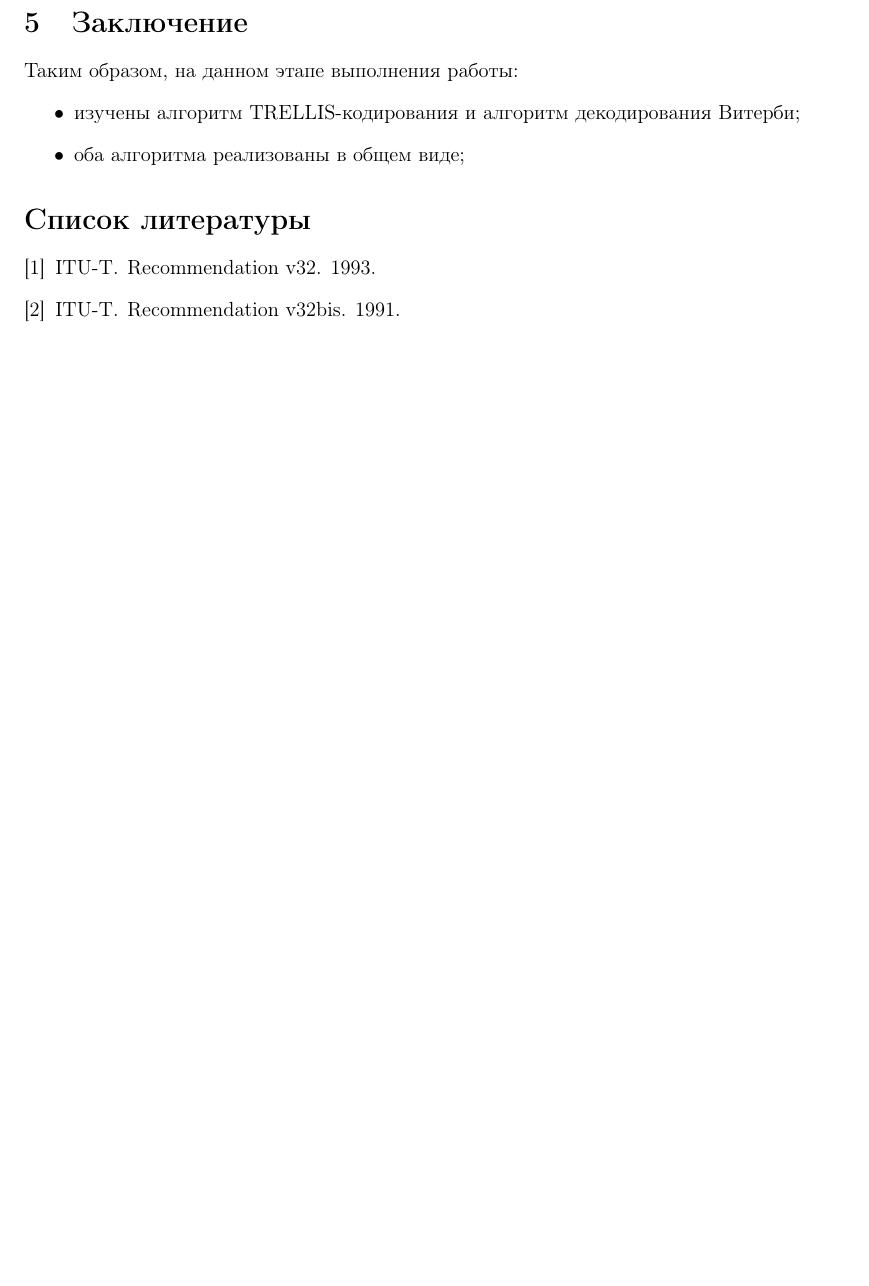
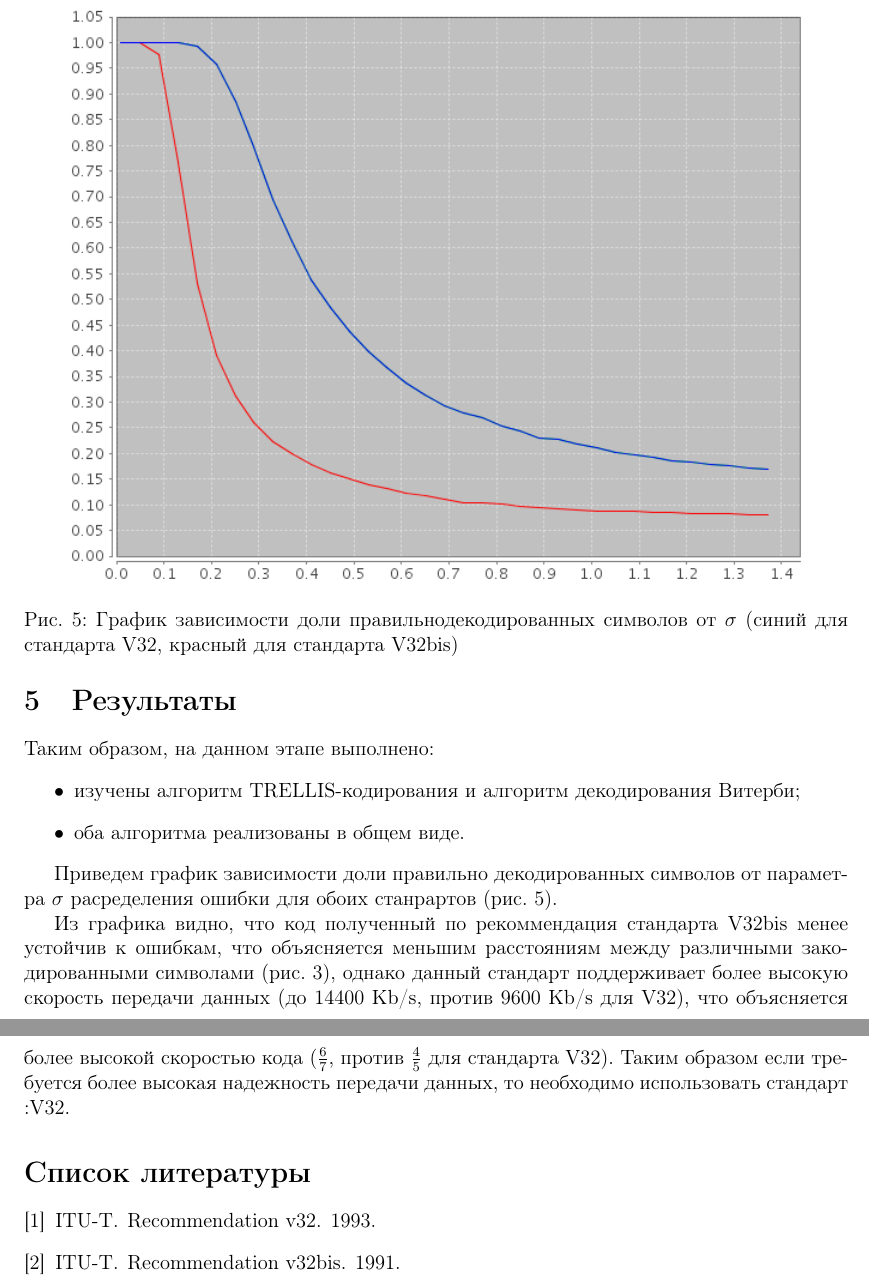
Before and after one commit to dimozzz/year_5_projects, a LaTeX document (trellis/text/report.tex): part of page 7 of 7 before the commit and two parts of pages 7 and 8 of 8 after it, the two joined at a grey line, cut at the place of the change, the shorter picture padded with empty space. Compiled offline with pdfLaTeX.

Commit message:
Добавлены графики в отчет

```diff
--- a/trellis/text/report.tex
+++ b/trellis/text/report.tex
@@ -167,12 +167,29 @@ $./simulator ~~ 10000~~ 0.14 ~~ V32$
 Выходным параметром является строка из символов: $\{*, \_\}$, где $*$ --- ошибка декодирования, $\_$ --- правильное
 декодирование символа.
 
-\section{Заключение}
-Таким образом, на данном этапе выполнения работы:
+\section{Результаты}
+
+Таким образом, на данном этапе выполнено:
 \begin{itemize}
 	\item изучены алгоритм TRELLIS-кодирования и алгоритм декодирования Витерби;
-	\item оба алгоритма реализованы в общем виде;
+	\item оба алгоритма реализованы в общем виде.
 \end{itemize}
+
+Приведем график зависимости доли правильно декодированных символов от параметра $\sigma$ расределения ошибки
+для обоих станрартов (рис. \ref{sigmaError}).
+
+\begin{figure}
+	\center{\includegraphics[scale=0.7]{pic/sigmaError.png}}
+	\caption{График зависимости доли правильнодекодированных символов от $\sigma$ (синий для стандарта V32,
+	красный для стандарта V32bis)}
+	\label{sigmaError}
+\end{figure}
+
+Из графика видно, что код полученный по рекоммендация стандарта V32bis менее устойчив к ошибкам, что объясняется
+меньшим расстояниям между различными закодированными символами (рис. \ref{mapperV32bis}), однако данный стандарт
+поддерживает более высокую скорость передачи данных (до 14400 Kb/s, против 9600 Kb/s для V32), что объясняется
+более высокой скоростью кода ($\frac{6}{7}$, против $\frac{4}{5}$ для стандарта V32). Таким образом если
+требуется более высокая надежность передачи данных, то необходимо использовать стандарт :V32.
 
 \bibliography{report}
 \bibliographystyle{unsrt}
```
Also changed, not shown: trellis/text/pic/sigmaError.png (added), trellis/text/report.tex (2 more changed lines), 1 other file.
